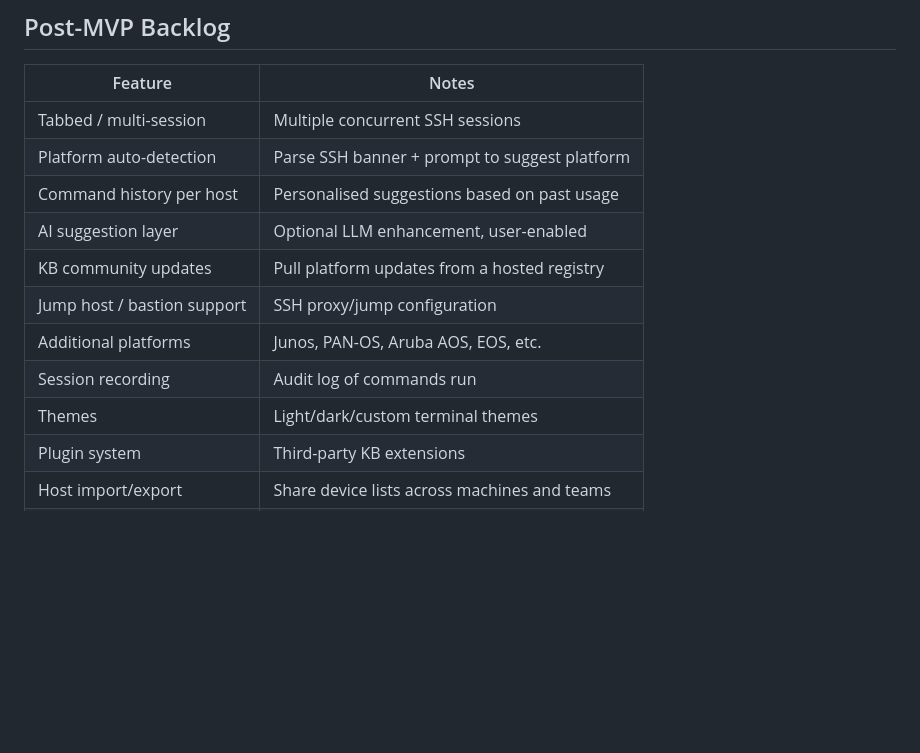
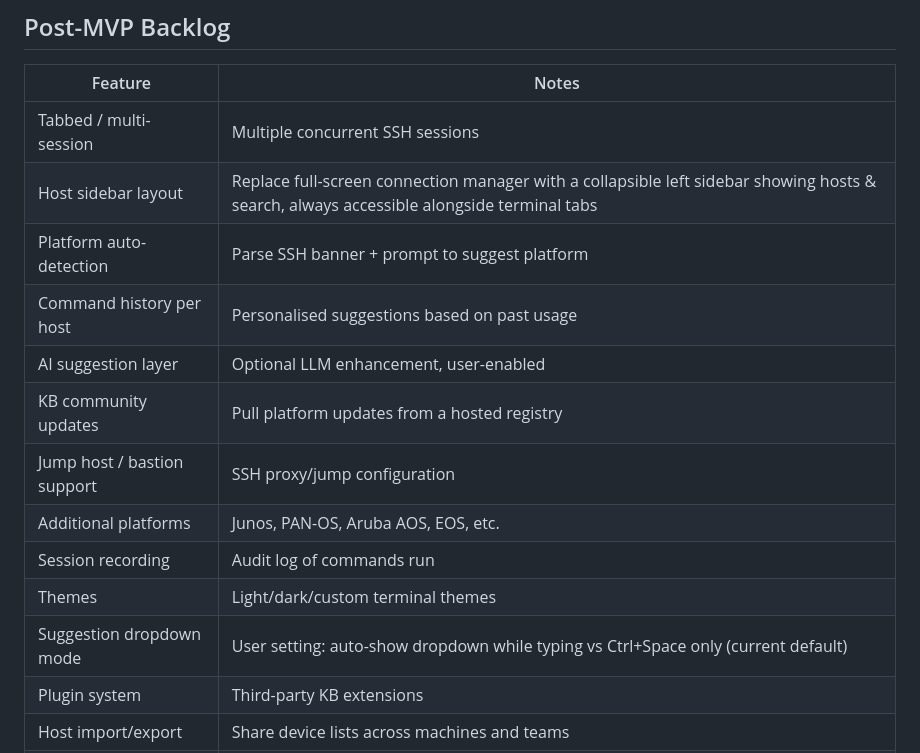
Before and after one commit to bonzo81/comnd, a Markdown page: docs/08-future-open-questions.md, the part around the change. Rendered like a GitHub page; blank space fills up the shorter version.

Commit message:
Update future/open questions doc with implementation notes

```diff
--- a/docs/08-future-open-questions.md
+++ b/docs/08-future-open-questions.md
@@ -5,6 +5,7 @@
 | Feature | Notes |
 |---------|-------|
 | Tabbed / multi-session | Multiple concurrent SSH sessions |
+| Host sidebar layout | Replace full-screen connection manager with a collapsible left sidebar showing hosts & search, always accessible alongside terminal tabs |
 | Platform auto-detection | Parse SSH banner + prompt to suggest platform |
 | Command history per host | Personalised suggestions based on past usage |
 | AI suggestion layer | Optional LLM enhancement, user-enabled |
@@ -13,6 +14,7 @@
 | Additional platforms | Junos, PAN-OS, Aruba AOS, EOS, etc. |
 | Session recording | Audit log of commands run |
 | Themes  | Light/dark/custom terminal themes |
+| Suggestion dropdown mode | User setting: auto-show dropdown while typing vs Ctrl+Space only (current default) |
 | Plugin system | Third-party KB extensions |
 | Host import/export | Share device lists across machines and teams |
 | Connection groups | Collapsible groups by site, role, or custom tag |
```
